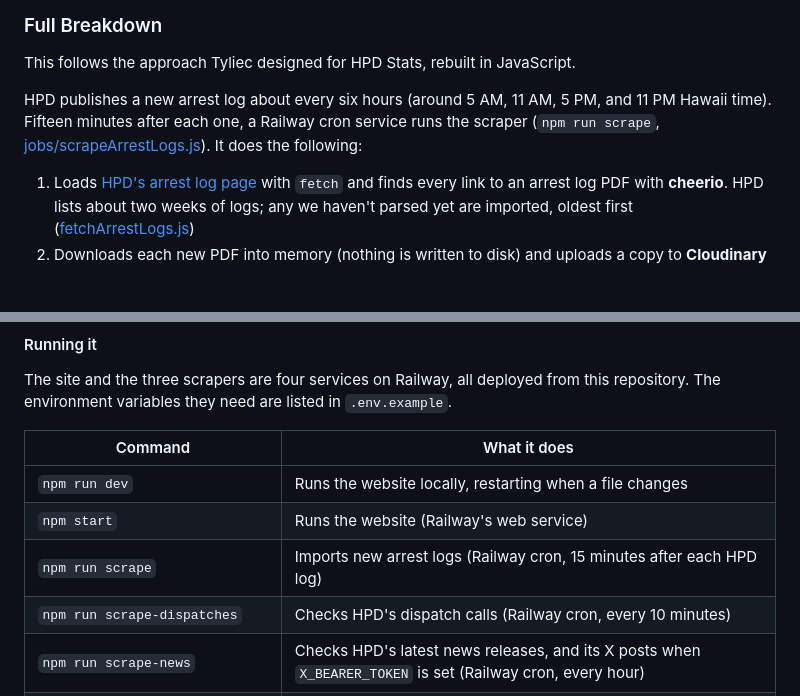
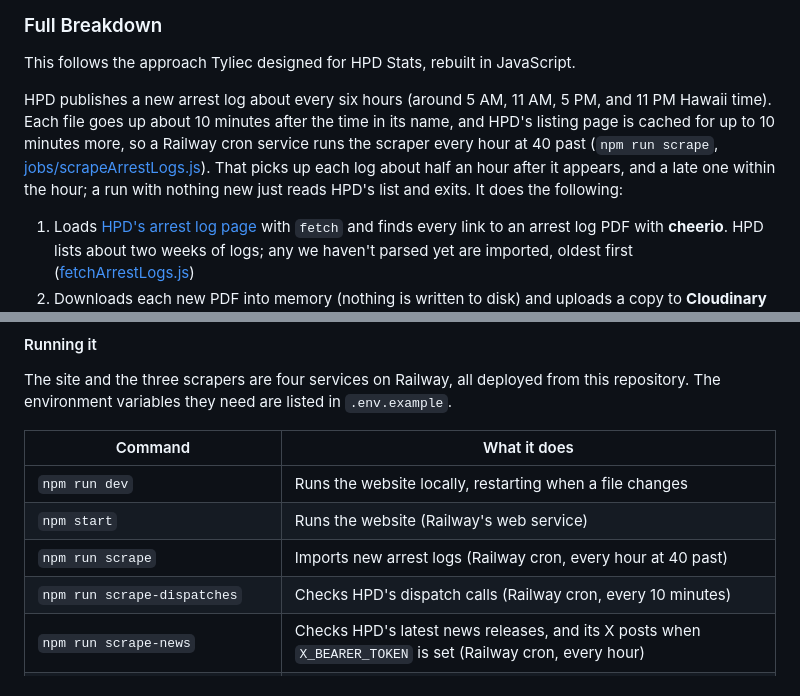
Before and after one commit to boobeh123/Check-Da-Kine, a Markdown page: README.md, 2 parts joined by grey strips. Rendered like a GitHub page; blank space fills up the shorter version.

```diff
--- a/README.md
+++ b/README.md
@@ -56,7 +56,7 @@ Using a combination of image cropping and OCR, we extract data about each arrest
 
 This follows the approach Tyliec designed for HPD Stats, rebuilt in JavaScript.
 
-HPD publishes a new arrest log about every six hours (around 5 AM, 11 AM, 5 PM, and 11 PM Hawaii time). Fifteen minutes after each one, a Railway cron service runs the scraper (`npm run scrape`, [jobs/scrapeArrestLogs.js](jobs/scrapeArrestLogs.js)). It does the following:
+HPD publishes a new arrest log about every six hours (around 5 AM, 11 AM, 5 PM, and 11 PM Hawaii time). Each file goes up about 10 minutes after the time in its name, and HPD's listing page is cached for up to 10 minutes more, so a Railway cron service runs the scraper every hour at 40 past (`npm run scrape`, [jobs/scrapeArrestLogs.js](jobs/scrapeArrestLogs.js)). That picks up each log about half an hour after it appears, and a late one within the hour; a run with nothing new just reads HPD's list and exits. It does the following:
 
 1. Loads [HPD's arrest log page](https://www.honolulupd.org/information/arrest-logs/) with `fetch` and finds every link to an arrest log PDF with **cheerio**. HPD lists about two weeks of logs; any we haven't parsed yet are imported, oldest first ([fetchArrestLogs.js](services/arrestLog/fetchArrestLogs.js))
 2. Downloads each new PDF into memory (nothing is written to disk) and uploads a copy to **Cloudinary** for archiving, since HPD removes old logs ([archivePdf.js](services/arrestLog/archivePdf.js))
@@ -114,7 +114,7 @@ The site and the three scrapers are four services on Railway, all deployed from
 |---|---|
 | `npm run dev` | Runs the website locally, restarting when a file changes |
 | `npm start` | Runs the website (Railway's web service) |
-| `npm run scrape` | Imports new arrest logs (Railway cron, 15 minutes after each HPD log) |
+| `npm run scrape` | Imports new arrest logs (Railway cron, every hour at 40 past) |
 | `npm run scrape-dispatches` | Checks HPD's dispatch calls (Railway cron, every 10 minutes) |
 | `npm run scrape-news` | Checks HPD's latest news releases, and its X posts when `X_BEARER_TOKEN` is set (Railway cron, every hour) |
 | `npm run reparse` | Rebuilds every stored arrest with the current parser |
```
